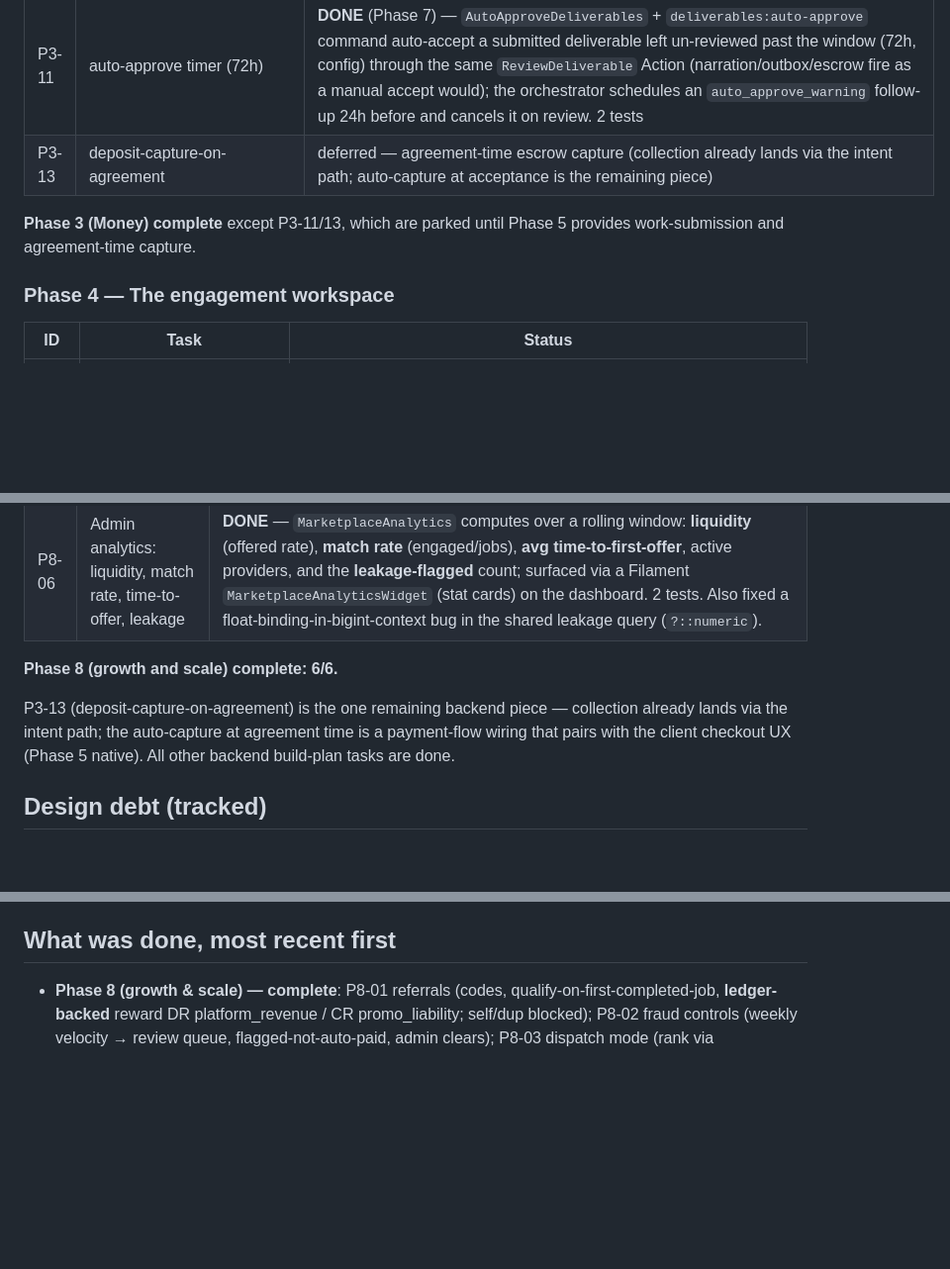
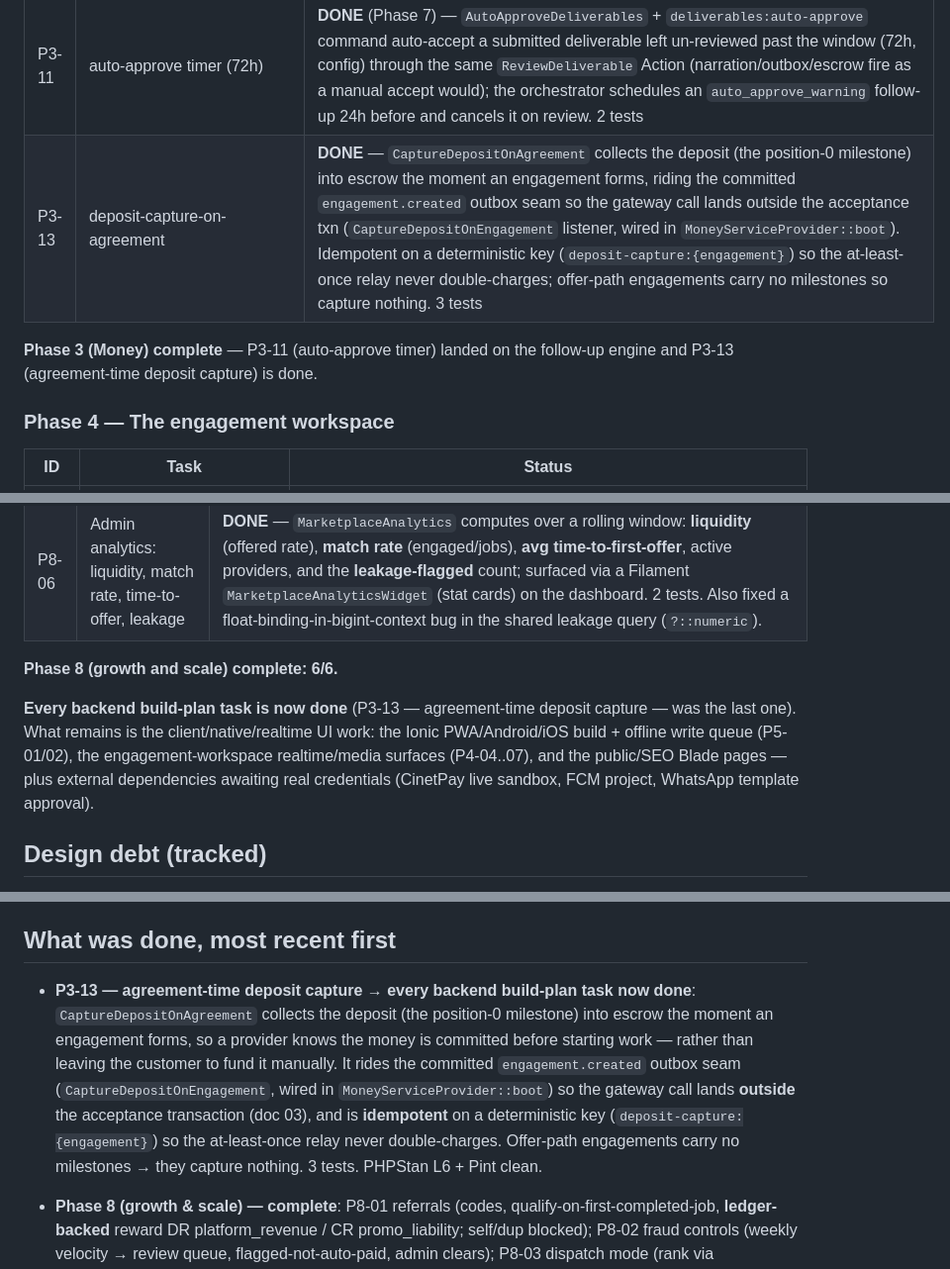
Before and after one commit to medardnforneh/handy-man, a Markdown page: docs/BUILD_STATE.md, 3 parts joined by grey strips. Shown at 99% size. GitHub-like rendering; blank space fills up the shorter version.

Commit message:
docs: mark P3-13 done — every backend build-plan task complete
Co-Authored-By: Claude Opus 4.8 <noreply@anthropic.com>

```diff
--- a/docs/BUILD_STATE.md
+++ b/docs/BUILD_STATE.md
@@ -120,9 +120,9 @@ Task IDs come from `docs/05-build-plan.md`.
 | P3-15 | cash settlement recording | **DONE** — new `provider_receivable` (asset) account kind; `cash_settlements` table; `RecordCashSettlement` books the 15% commission as revenue AND as a provider debt (DR provider_receivable / CR platform_revenue) and marks a named milestone paid — no escrow involved; provider-gated `POST /v1/engagements/{engagement}/cash-settlements`; 3 tests. Makes honest self-reporting first-class (builds provider history) |
 | P3-09 | nightly reconciliation + `reconciliation_exceptions` + admin alert | **DONE** — `reconcile:nightly` resolves stuck payments/payouts (via the pollers), then integrity-checks the ledger: a succeeded intent missing its ledger txn, and (with `--wallet-cash`) a `platform_cash` vs wallet mismatch → a `reconciliation_exceptions` row + outbox `reconciliation.exception` alert, **never auto-corrected**; one-open-per-(kind,ref) partial unique index dedupes re-runs; `ResolveReconciliationException` applies a human's balanced adjustment stamped with `created_by_user_id`; 5 tests |
 | P3-11 | auto-approve timer (72h) | **DONE** (Phase 7) — `AutoApproveDeliverables` + `deliverables:auto-approve` command auto-accept a submitted deliverable left un-reviewed past the window (72h, config) through the same `ReviewDeliverable` Action (narration/outbox/escrow fire as a manual accept would); the orchestrator schedules an `auto_approve_warning` follow-up 24h before and cancels it on review. 2 tests |
-| P3-13 | deposit-capture-on-agreement | deferred — agreement-time escrow capture (collection already lands via the intent path; auto-capture at acceptance is the remaining piece) |
+| P3-13 | deposit-capture-on-agreement | **DONE** — `CaptureDepositOnAgreement` collects the deposit (the position-0 milestone) into escrow the moment an engagement forms, riding the committed `engagement.created` outbox seam so the gateway call lands outside the acceptance txn (`CaptureDepositOnEngagement` listener, wired in `MoneyServiceProvider::boot`). Idempotent on a deterministic key (`deposit-capture:{engagement}`) so the at-least-once relay never double-charges; offer-path engagements carry no milestones so capture nothing. 3 tests |
 
-**Phase 3 (Money) complete** except P3-11/13, which are parked until Phase 5 provides work-submission and agreement-time capture.
+**Phase 3 (Money) complete** — P3-11 (auto-approve timer) landed on the follow-up engine and P3-13 (agreement-time deposit capture) is done.
 
 ### Phase 4 — The engagement workspace
 
@@ -194,7 +194,7 @@ build, which lands with the app UI work.**
 
 **Phase 8 (growth and scale) complete: 6/6.**
 
-P3-13 (deposit-capture-on-agreement) is the one remaining backend piece — collection already lands via the intent path; the auto-capture at agreement time is a payment-flow wiring that pairs with the client checkout UX (Phase 5 native). All other backend build-plan tasks are done.
+**Every backend build-plan task is now done** (P3-13 — agreement-time deposit capture — was the last one). What remains is the client/native/realtime UI work: the Ionic PWA/Android/iOS build + offline write queue (P5-01/02), the engagement-workspace realtime/media surfaces (P4-04..07), and the public/SEO Blade pages — plus external dependencies awaiting real credentials (CinetPay live sandbox, FCM project, WhatsApp template approval).
 
 ## Design debt (tracked)
 
@@ -224,6 +224,15 @@ P3-13 (deposit-capture-on-agreement) is the one remaining backend piece — coll
   - **Still owed:** Ionic app screens and Blade public/SEO pages (Phase 5+) must meet the bar when built.
 
 ## What was done, most recent first
+
+- **P3-13 — agreement-time deposit capture → every backend build-plan task now done**:
+  `CaptureDepositOnAgreement` collects the deposit (the position-0 milestone) into escrow the moment
+  an engagement forms, so a provider knows the money is committed before starting work — rather than
+  leaving the customer to fund it manually. It rides the committed `engagement.created` outbox seam
+  (`CaptureDepositOnEngagement`, wired in `MoneyServiceProvider::boot`) so the gateway call lands
+  **outside** the acceptance transaction (doc 03), and is **idempotent** on a deterministic key
+  (`deposit-capture:{engagement}`) so the at-least-once relay never double-charges. Offer-path
+  engagements carry no milestones → they capture nothing. 3 tests. PHPStan L6 + Pint clean.
 
 - **Phase 8 (growth & scale) — complete**: P8-01 referrals (codes, qualify-on-first-completed-job,
   **ledger-backed** reward DR platform_revenue / CR promo_liability; self/dup blocked); P8-02 fraud
```
Also changed, not shown: other parts of docs/BUILD_STATE.md (+1 -1 lines).
